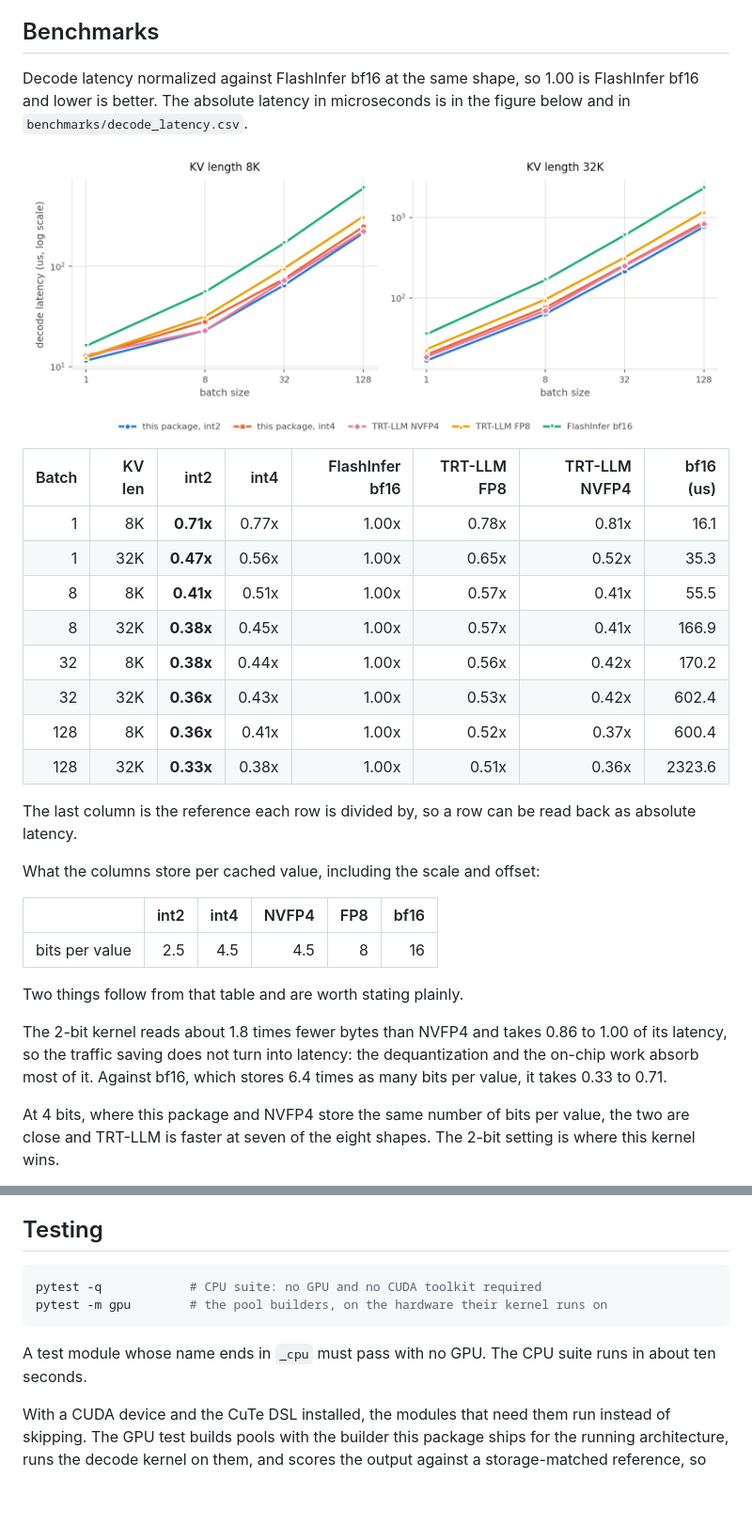
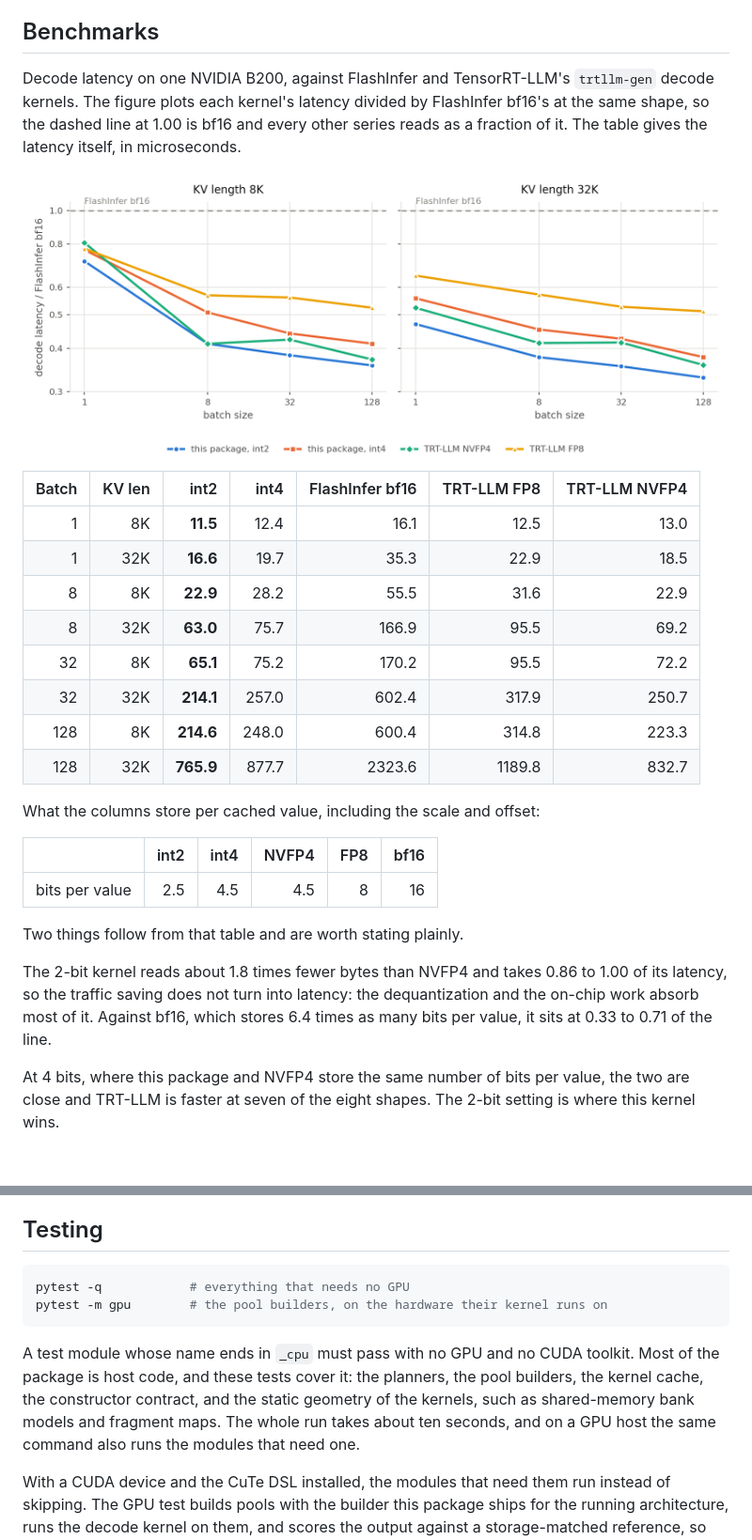
Before and after one commit to FutureMLS-Lab/FOSCAR, a Markdown page: README.md, 2 parts joined by grey strips. Shown at 94% size. Rendered like a GitHub page; pictures changed too: docs/decode-latency.png; blank space fills up the shorter version.

Commit message:
Figure shows normalized latency, table shows absolute
The figure now divides each series by FlashInfer bf16 at the same shape, with bf16
as a dashed reference line at 1.00 instead of a series of its own, and explicit
ratio ticks so a point can be read off. The table goes back to microseconds.

Also rewords the test commands: pytest -q is everything that needs no GPU, not a
'CPU-only suite'.

````diff
--- a/README.md
+++ b/README.md
@@ -150,7 +150,9 @@ same Q dtype.
 
 ## Benchmarks
 
-Decode latency normalized against FlashInfer bf16 at the same shape, so 1.00 is
-FlashInfer bf16 and lower is better. The absolute latency in microseconds is in
-the figure below and in `benchmarks/decode_latency.csv`.
+Decode latency on one NVIDIA B200, against FlashInfer and TensorRT-LLM's
+`trtllm-gen` decode kernels. The figure plots each kernel's latency divided by
+FlashInfer bf16's at the same shape, so the dashed line at 1.00 is bf16 and every
+other series reads as a fraction of it. The table gives the latency itself, in
+microseconds.
 
@@ -158,17 +160,14 @@ the figure below and in `benchmarks/decode_latency.csv`.
 
-| Batch | KV len | int2 | int4 | FlashInfer bf16 | TRT-LLM FP8 | TRT-LLM NVFP4 | bf16 (us) |
-|---:|---:|---:|---:|---:|---:|---:|---:|
-| 1 | 8K | **0.71x** | 0.77x | 1.00x | 0.78x | 0.81x | 16.1 |
-| 1 | 32K | **0.47x** | 0.56x | 1.00x | 0.65x | 0.52x | 35.3 |
-| 8 | 8K | **0.41x** | 0.51x | 1.00x | 0.57x | 0.41x | 55.5 |
-| 8 | 32K | **0.38x** | 0.45x | 1.00x | 0.57x | 0.41x | 166.9 |
-| 32 | 8K | **0.38x** | 0.44x | 1.00x | 0.56x | 0.42x | 170.2 |
-| 32 | 32K | **0.36x** | 0.43x | 1.00x | 0.53x | 0.42x | 602.4 |
-| 128 | 8K | **0.36x** | 0.41x | 1.00x | 0.52x | 0.37x | 600.4 |
-| 128 | 32K | **0.33x** | 0.38x | 1.00x | 0.51x | 0.36x | 2323.6 |
-
-The last column is the reference each row is divided by, so a row can be read
-back as absolute latency.
+| Batch | KV len | int2 | int4 | FlashInfer bf16 | TRT-LLM FP8 | TRT-LLM NVFP4 |
+|---:|---:|---:|---:|---:|---:|---:|
+| 1 | 8K | **11.5** | 12.4 | 16.1 | 12.5 | 13.0 |
+| 1 | 32K | **16.6** | 19.7 | 35.3 | 22.9 | 18.5 |
+| 8 | 8K | **22.9** | 28.2 | 55.5 | 31.6 | 22.9 |
+| 8 | 32K | **63.0** | 75.7 | 166.9 | 95.5 | 69.2 |
+| 32 | 8K | **65.1** | 75.2 | 170.2 | 95.5 | 72.2 |
+| 32 | 32K | **214.1** | 257.0 | 602.4 | 317.9 | 250.7 |
+| 128 | 8K | **214.6** | 248.0 | 600.4 | 314.8 | 223.3 |
+| 128 | 32K | **765.9** | 877.7 | 2323.6 | 1189.8 | 832.7 |
 
 What the columns store per cached value, including the scale and offset:
 
@@ -181,7 +180,7 @@ Two things follow from that table and are worth stating plainly.
 The 2-bit kernel reads about 1.8 times fewer bytes than NVFP4 and takes 0.86 to
 1.00 of its latency, so the traffic saving does not turn into latency: the
 dequantization and the on-chip work absorb most of it. Against bf16, which
-stores 6.4 times as many bits per value, it takes 0.33 to 0.71.
+stores 6.4 times as many bits per value, it sits at 0.33 to 0.71 of the line.
 
 At 4 bits, where this package and NVFP4 store the same number of bits per value,
 the two are close and TRT-LLM is faster at seven of the eight shapes. The 2-bit
@@ -207,12 +206,16 @@ Which code produced each column:
 ## Testing
 
 ```sh
-pytest -q            # CPU suite: no GPU and no CUDA toolkit required
+pytest -q            # everything that needs no GPU
 pytest -m gpu        # the pool builders, on the hardware their kernel runs on
 ```
 
-A test module whose name ends in `_cpu` must pass with no GPU. The CPU suite
-runs in about ten seconds.
+A test module whose name ends in `_cpu` must pass with no GPU and no CUDA
+toolkit. Most of the package is host code, and these tests cover it: the
+planners, the pool builders, the kernel cache, the constructor contract, and the
+static geometry of the kernels, such as shared-memory bank models and fragment
+maps. The whole run takes about ten seconds, and on a GPU host the same command
+also runs the modules that need one.
 
 With a CUDA device and the CuTe DSL installed, the modules that need them run
 instead of skipping. The GPU test builds pools with the builder this package
````
Also changed, not shown: other parts of README.md (+1 -1 lines), 1 other file.
